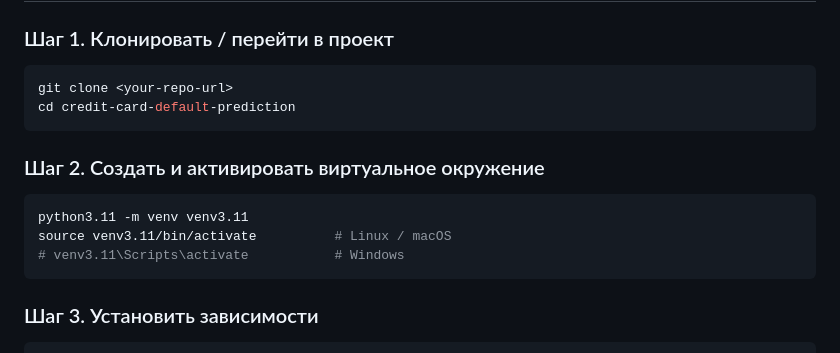
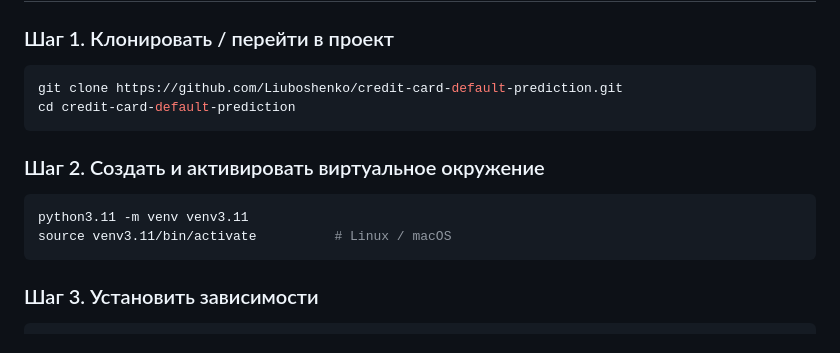
Before and after one commit to Liuboshenko/credit-card-default-prediction, a Markdown page: README.md, the part around the change. GitHub-like rendering.

Commit message:
Has been updated the README.md

````diff
--- a/README.md
+++ b/README.md
@@ -61,7 +61,7 @@ credit-card-default-prediction/
 ### Шаг 1. Клонировать / перейти в проект
 
 ```bash
-git clone <your-repo-url>
+git clone https://github.com/Liuboshenko/credit-card-default-prediction.git
 cd credit-card-default-prediction
 ```
 
@@ -70,7 +70,6 @@ cd credit-card-default-prediction
 ```bash
 python3.11 -m venv venv3.11
 source venv3.11/bin/activate          # Linux / macOS
-# venv3.11\Scripts\activate           # Windows
 ```
 
 ### Шаг 3. Установить зависимости
````
